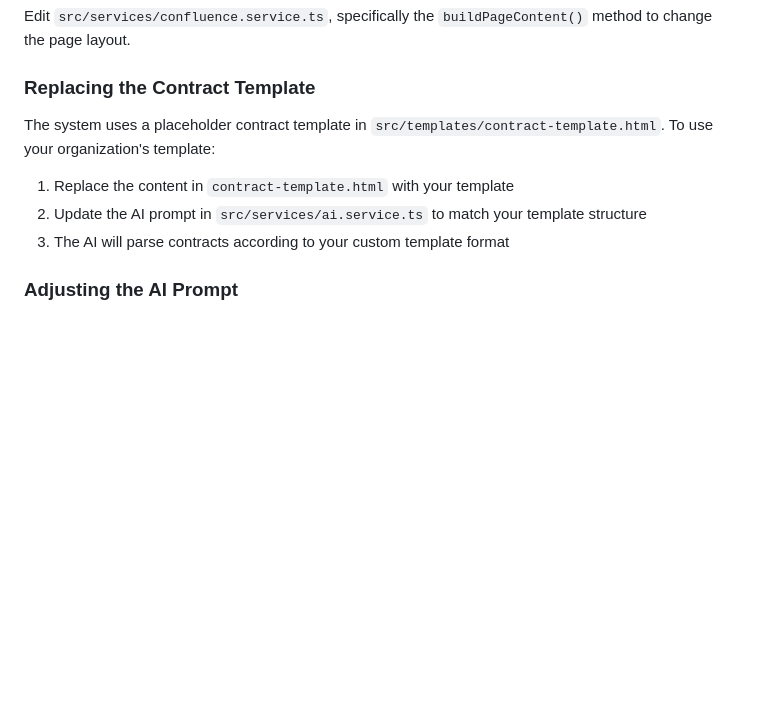
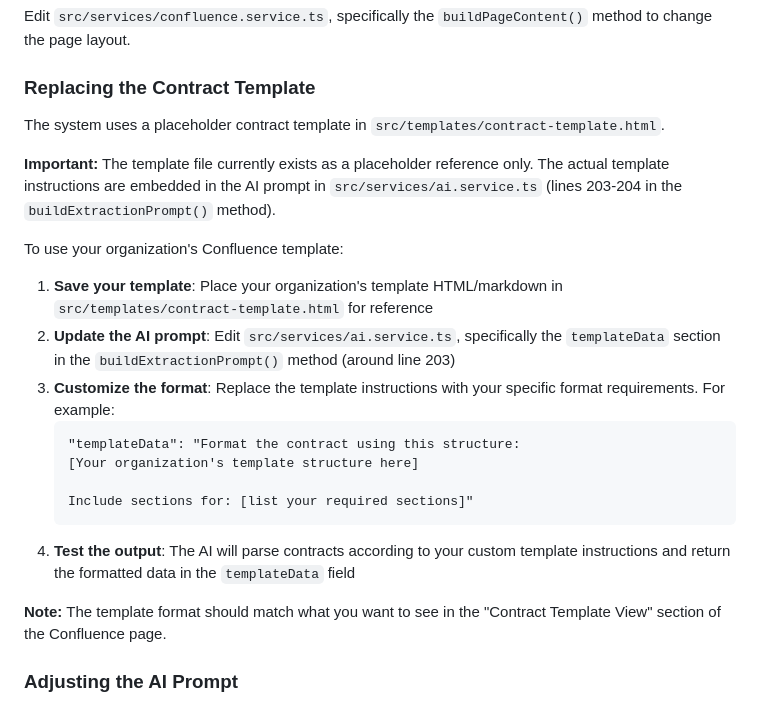
Before and after one commit to perhapsishould/contract-processor, a Markdown page: README.md, the part around the change. Rendered like a GitHub page; blank space fills up the shorter version.

Commit message:
Clarify contract template customization instructions
- Added detailed explanation that template file is for reference only
- Clarified that actual template instructions are in the AI prompt
- Added step-by-step instructions for customizing the template
- Included specific line numbers for where to edit
- Added example of how to customize template format
- Explained connection between template and Confluence output

🤖 Generated with [Claude Code](https://claude.com/claude-code)

Co-Authored-By: Claude <noreply@anthropic.com>

````diff
--- a/README.md
+++ b/README.md
@@ -408,10 +408,24 @@ Edit `src/services/confluence.service.ts`, specifically the `buildPageContent()`
 
 ### Replacing the Contract Template
 
-The system uses a placeholder contract template in `src/templates/contract-template.html`. To use your organization's template:
-1. Replace the content in `contract-template.html` with your template
-2. Update the AI prompt in `src/services/ai.service.ts` to match your template structure
-3. The AI will parse contracts according to your custom template format
+The system uses a placeholder contract template in `src/templates/contract-template.html`.
+
+**Important:** The template file currently exists as a placeholder reference only. The actual template instructions are embedded in the AI prompt in `src/services/ai.service.ts` (lines 203-204 in the `buildExtractionPrompt()` method).
+
+To use your organization's Confluence template:
+
+1. **Save your template**: Place your organization's template HTML/markdown in `src/templates/contract-template.html` for reference
+2. **Update the AI prompt**: Edit `src/services/ai.service.ts`, specifically the `templateData` section in the `buildExtractionPrompt()` method (around line 203)
+3. **Customize the format**: Replace the template instructions with your specific format requirements. For example:
+   ```
+   "templateData": "Format the contract using this structure:
+   [Your organization's template structure here]
+
+   Include sections for: [list your required sections]"
+   ```
+4. **Test the output**: The AI will parse contracts according to your custom template instructions and return the formatted data in the `templateData` field
+
+**Note:** The template format should match what you want to see in the "Contract Template View" section of the Confluence page.
 
 ### Adjusting the AI Prompt
 
````
